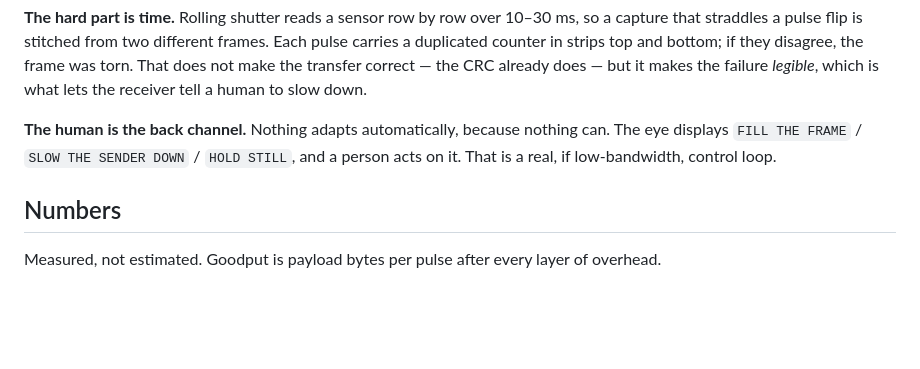
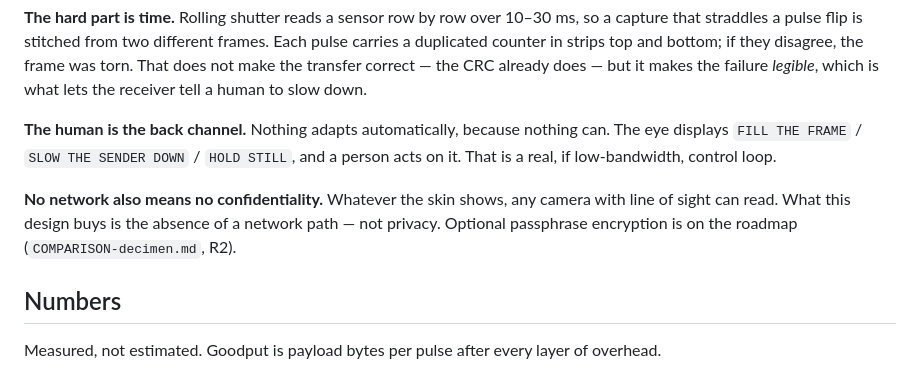
Before and after one commit to emdiple/cuttldrop, a Markdown page: README.md, the part around the change. GitHub-like rendering; blank space fills up the shorter version.

Commit message:
Compare against decimen and adopt roadmap items from its limitations

```diff
--- a/README.md
+++ b/README.md
@@ -102,6 +102,10 @@ failure *legible*, which is what lets the receiver tell a human to slow down.
 eye displays `FILL THE FRAME` / `SLOW THE SENDER DOWN` / `HOLD STILL`, and a person acts
 on it. That is a real, if low-bandwidth, control loop.
 
+**No network also means no confidentiality.** Whatever the skin shows, any camera with
+line of sight can read. What this design buys is the absence of a network path — not
+privacy. Optional passphrase encryption is on the roadmap (`COMPARISON-decimen.md`, R2).
+
 ## Numbers
 
 Measured, not estimated. Goodput is payload bytes per pulse after every layer of
```
